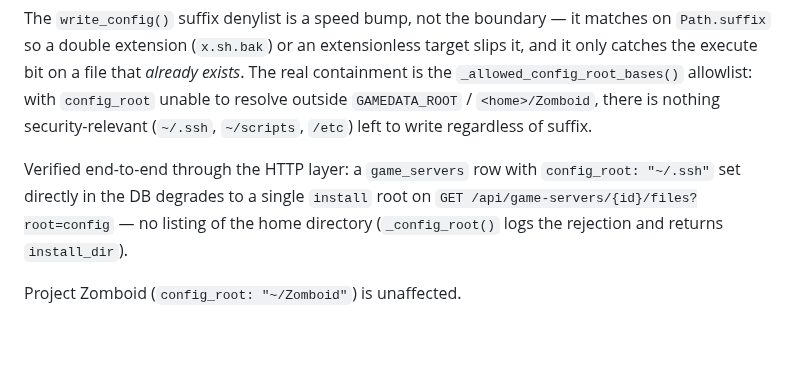
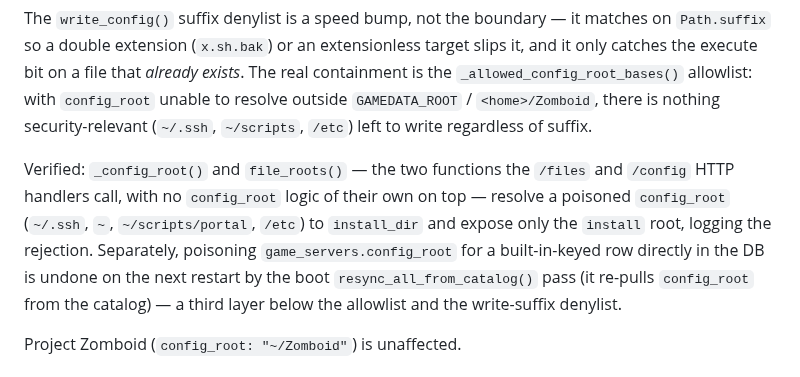
Before and after one commit to dustinm16/portal, a Markdown page: docs/SECURITY-AUDIT-2026-09.md, the part around the change. Rendered like a GitHub page; blank space fills up the shorter version.

Commit message:
Security audit: correct F2 verification wording

```diff
--- a/docs/SECURITY-AUDIT-2026-09.md
+++ b/docs/SECURITY-AUDIT-2026-09.md
@@ -69,11 +69,15 @@ resolve outside `GAMEDATA_ROOT` / `<home>/Zomboid`, there is nothing
 security-relevant (`~/.ssh`, `~/scripts`, `/etc`) left to write regardless
 of suffix.
 
-Verified end-to-end through the HTTP layer: a `game_servers` row with
-`config_root: "~/.ssh"` set directly in the DB degrades to a single
-`install` root on `GET /api/game-servers/{id}/files?root=config` — no
-listing of the home directory (`_config_root()` logs the rejection and
-returns `install_dir`).
+Verified: `_config_root()` and `file_roots()` — the two functions the
+`/files` and `/config` HTTP handlers call, with no `config_root` logic of
+their own on top — resolve a poisoned `config_root` (`~/.ssh`, `~`,
+`~/scripts/portal`, `/etc`) to `install_dir` and expose only the `install`
+root, logging the rejection. Separately, poisoning `game_servers.config_root`
+for a built-in-keyed row directly in the DB is undone on the next restart
+by the boot `resync_all_from_catalog()` pass (it re-pulls `config_root`
+from the catalog) — a third layer below the allowlist and the write-suffix
+denylist.
 
 Project Zomboid (`config_root: "~/Zomboid"`) is unaffected.
 
```
